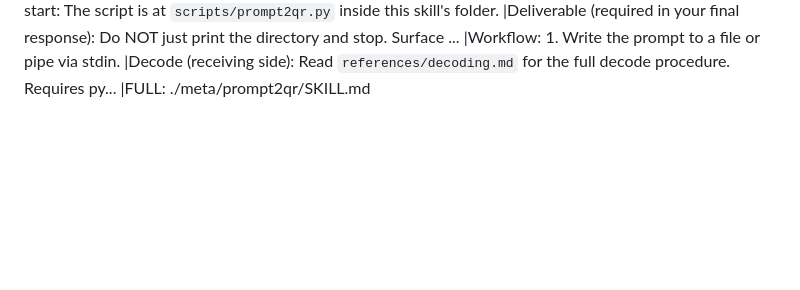
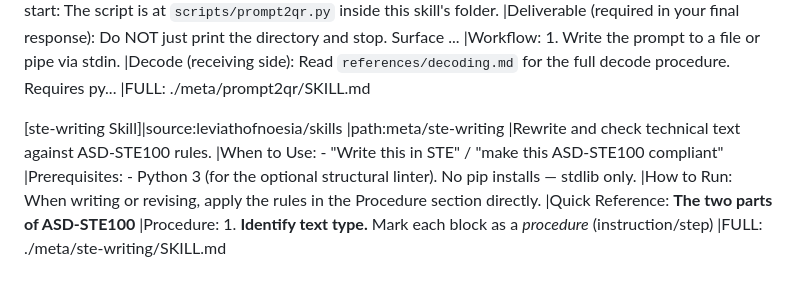
Before and after one commit to leviathofnoesia/skills, a Markdown page: index.md, the part around the change. Drawn GitHub-style; blank space fills up the shorter version.

Commit message:
chore: update generated skills index

```diff
--- a/index.md
+++ b/index.md
@@ -165,4 +165,14 @@
 |Decode (receiving side): Read `references/decoding.md` for the full decode procedure. Requires py...
 |FULL: ./meta/prompt2qr/SKILL.md
 
+[ste-writing Skill]|source:leviathofnoesia/skills
+|path:meta/ste-writing
+|Rewrite and check technical text against ASD-STE100 rules.
+|When to Use: - "Write this in STE" / "make this ASD-STE100 compliant"
+|Prerequisites: - Python 3 (for the optional structural linter). No pip installs — stdlib only.
+|How to Run: When writing or revising, apply the rules in the Procedure section directly.
+|Quick Reference: **The two parts of ASD-STE100**
+|Procedure: 1. **Identify text type.** Mark each block as a *procedure* (instruction/step)
+|FULL: ./meta/ste-writing/SKILL.md
+
 <!-- END SKILL-COMPILER MANAGED SECTION -->
```
